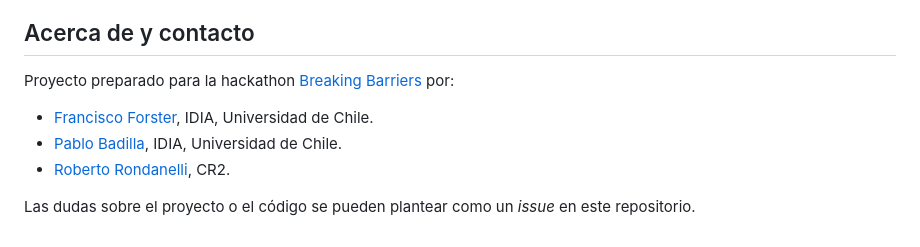
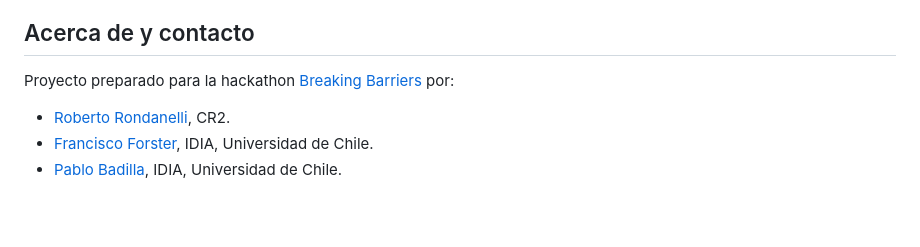
Before and after one commit to BAFCS/Prompters-AWS-Tornado, a Markdown page: README.md, the part around the change. GitHub-like rendering; blank space fills up the shorter version.

Commit message:
README: orden de los créditos
Co-Authored-By: Claude Opus 5.5 <noreply@anthropic.com>

```diff
--- a/README.md
+++ b/README.md
@@ -269,8 +269,6 @@ muestran la misma lista de tareas, y Starter kit agrega las primeras tareas para
 
 Proyecto preparado para la hackathon [Breaking Barriers](https://www.taurusmkt.com/breakingbarrierschile) por:
 
+- [Roberto Rondanelli](https://www.cr2.cl/roberto-rondanelli/), CR2.
 - [Francisco Forster](https://idia.uchile.cl/quienes-somos/francisco-forster/), IDIA, Universidad de Chile.
 - [Pablo Badilla](https://idia.uchile.cl/quienes-somos/pablo-badilla/), IDIA, Universidad de Chile.
-- [Roberto Rondanelli](https://www.cr2.cl/roberto-rondanelli/), CR2.
-
-Las dudas sobre el proyecto o el código se pueden plantear como un *issue* en este repositorio.
```
